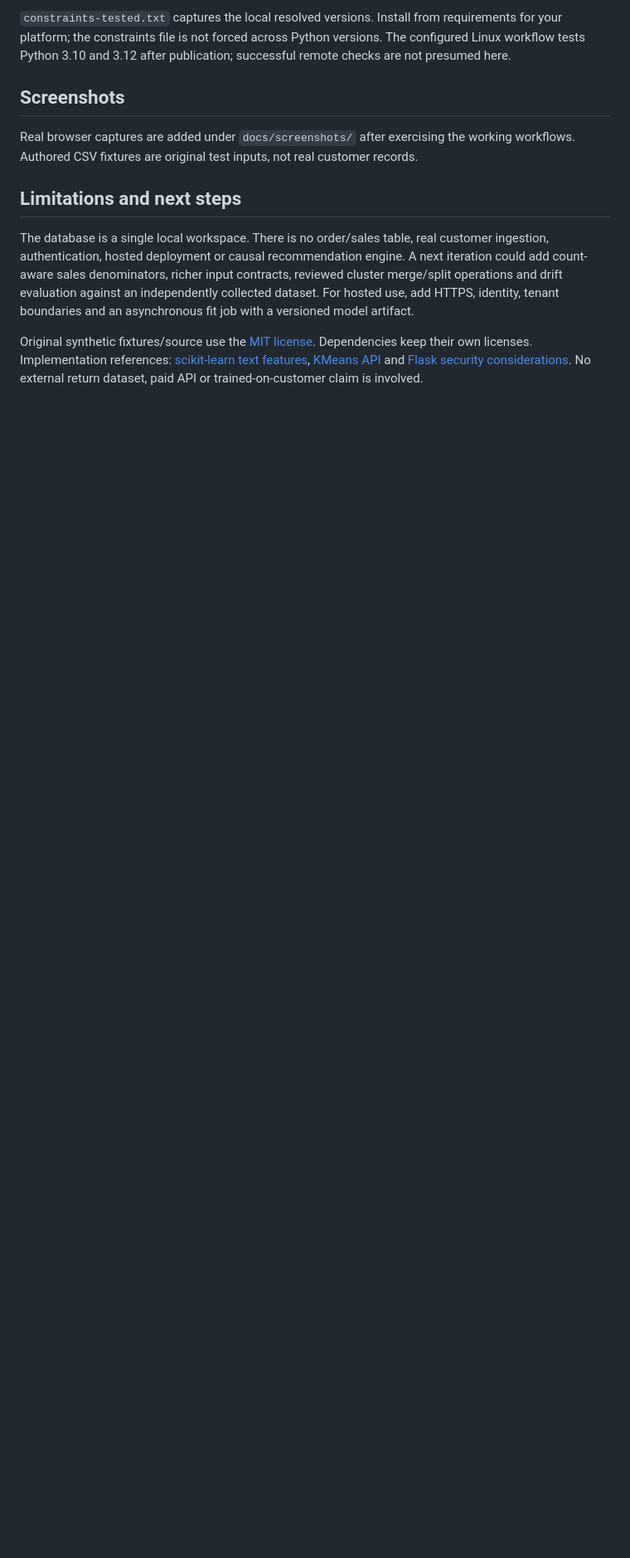
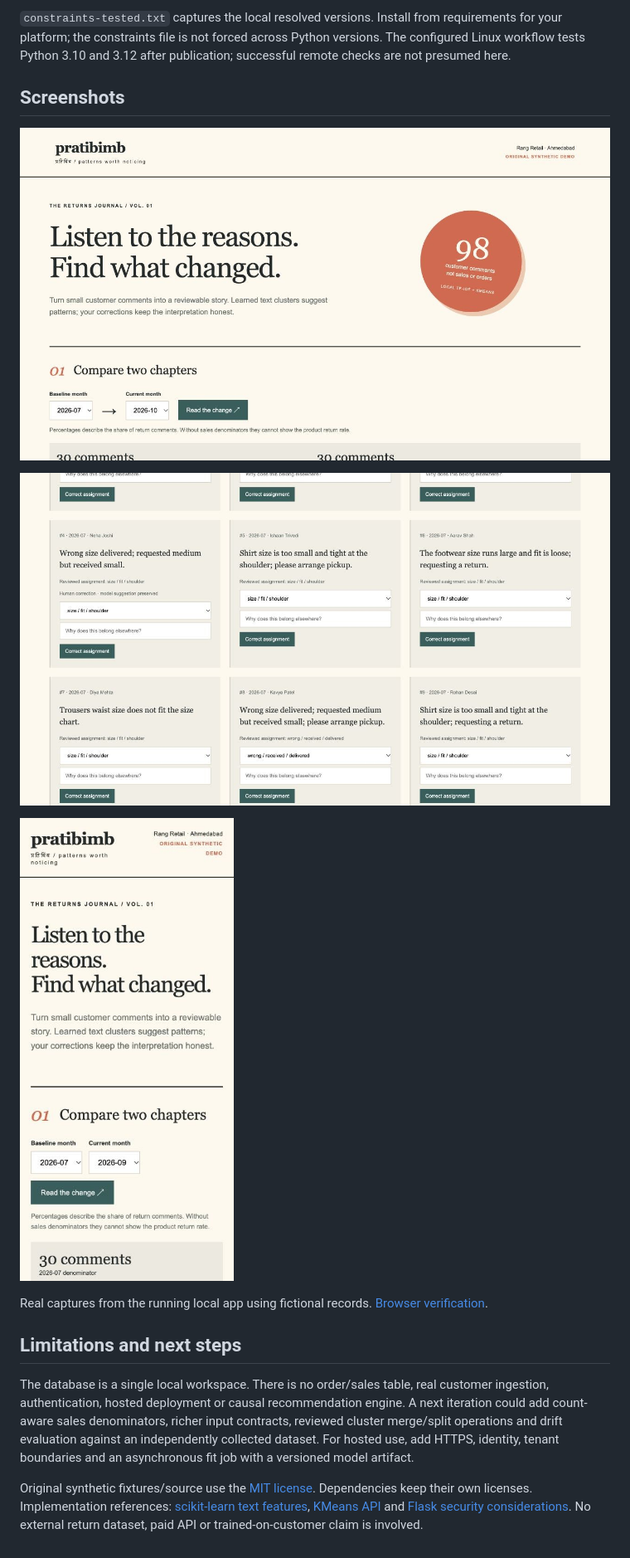
Before and after one commit to Siddh-sys-rgb/pratibimb-return-insights, a Markdown page: README.md, the part around one of its changes. Shown at 83% size. GitHub-like rendering; pictures changed too: docs/screenshots/mobile.jpg (added), docs/screenshots/overview.jpg (added), docs/screenshots/workflow.jpg (added); blank space fills up the shorter version.

Commit message:
docs: add real working screenshots and browser verification

```diff
--- a/README.md
+++ b/README.md
@@ -124,7 +124,13 @@ Recorded local result: **45 passed**, **97.41% statement coverage**. Tests verif
 
 ## Screenshots
 
-Real browser captures are added under `docs/screenshots/` after exercising the working workflows. Authored CSV fixtures are original test inputs, not real customer records.
+![Pratibimb working desktop demo](docs/screenshots/overview.jpg)
+
+![Pratibimb completed workflow](docs/screenshots/workflow.jpg)
+
+![Pratibimb mobile demo](docs/screenshots/mobile.jpg)
+
+Real captures from the running local app using fictional records. [Browser verification](docs/BROWSER_CHECKS.md).
 
 ## Limitations and next steps
 
```
Also changed, not shown: other parts of README.md (+1 -1 lines), docs/BROWSER_CHECKS.md (added, +11 -0 lines).
